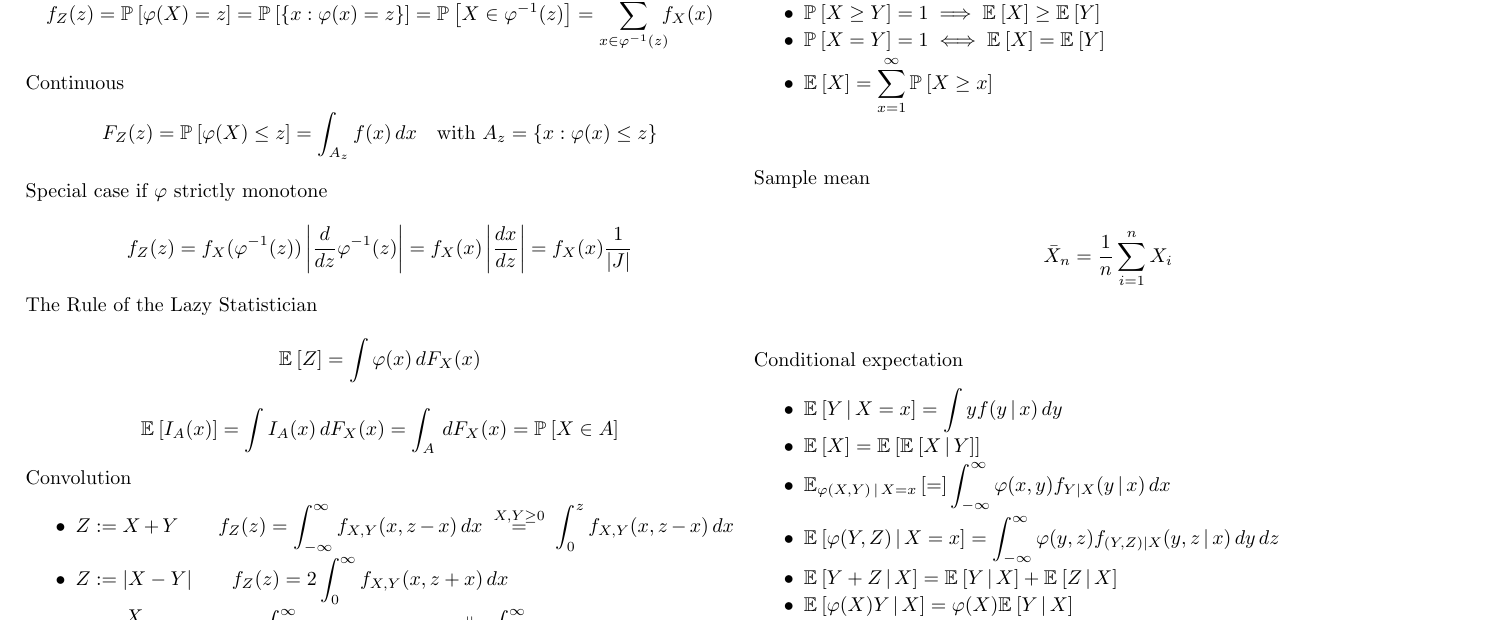
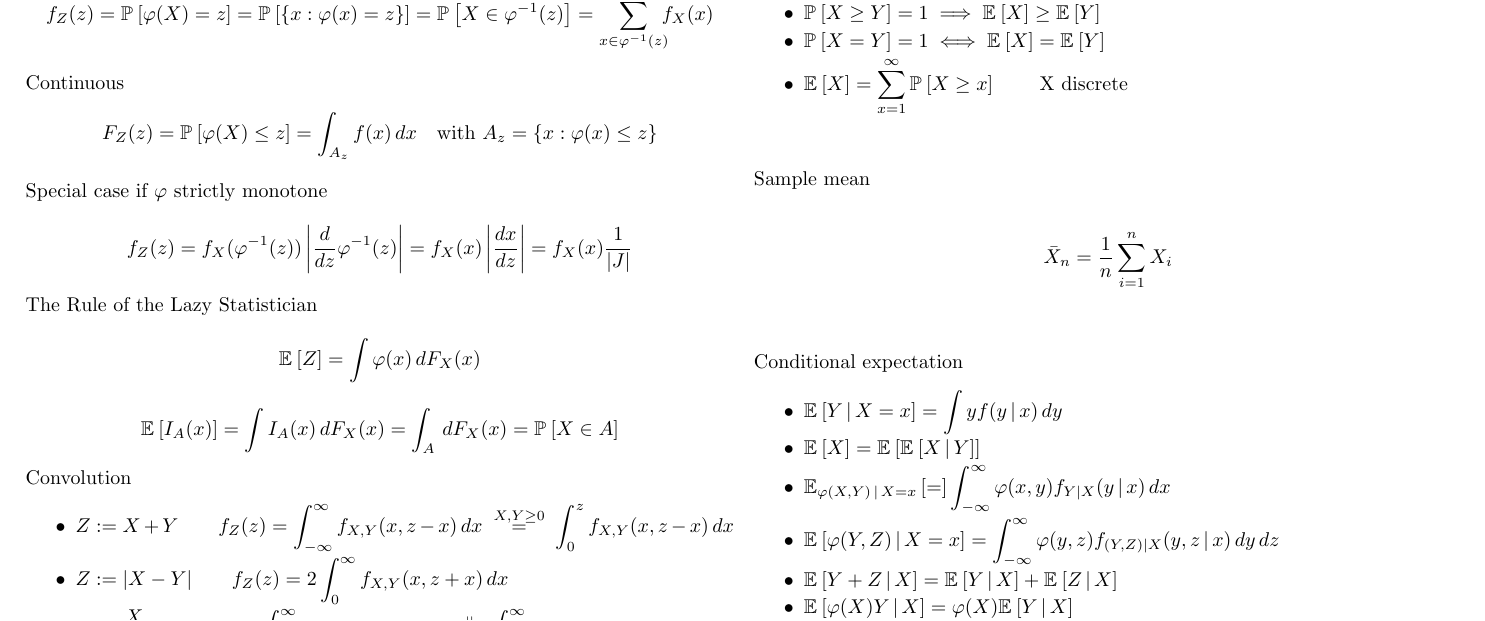
Before and after one commit to mavam/stat-cookbook, a LaTeX document (stat-cookbook.tex): part of page 7 of 29, cut so that both start at the same text. Compiled offline with pdfLaTeX.

Commit message:
Fix issues with expectation
The last identity in the conditional expectation section was botched and
an identity with an infinite sum needed extra qualification.

Closes #18.

```diff
--- a/stat-cookbook.tex
+++ b/stat-cookbook.tex
@@ -515,7 +515,7 @@ Definition and properties
   \item $\Pr{X=Y} = 1 \eqv \E{X}=\E{Y}$
 %  \item $\Pr{\lvert Y\rvert\le c} = 1 \imp \E{Y}<\infty
 %    \wedge \lvert\E{X}\rvert\le c$
-  \item $\E{X} = \displaystyle\sum_{x=1}^\infty \Pr{X\ge x}$
+  \item $\E{X} = \displaystyle\sum_{x=1}^\infty \Pr{X\ge x}$ \qquad X discrete
 \end{itemize}
 
 Sample mean
@@ -531,7 +531,7 @@ Sample mean
     f_{(Y,Z)|X}(y,z\giv x)\,dy\,dz$
   \item $\E{Y+Z\giv X} = \E{Y\giv X} + \E{Z\giv X}$
   \item $\E{\transform(X)Y\giv X} = \transform(X)\E{Y\giv X}$
-  \item $\E[Y\giv X] = c \imp \cov{X,Y}=0$
+  \item $\E{Y\giv X} = c \imp \cov{X,Y}=0$
 \end{titemize}
 
 \section{Variance}
```
